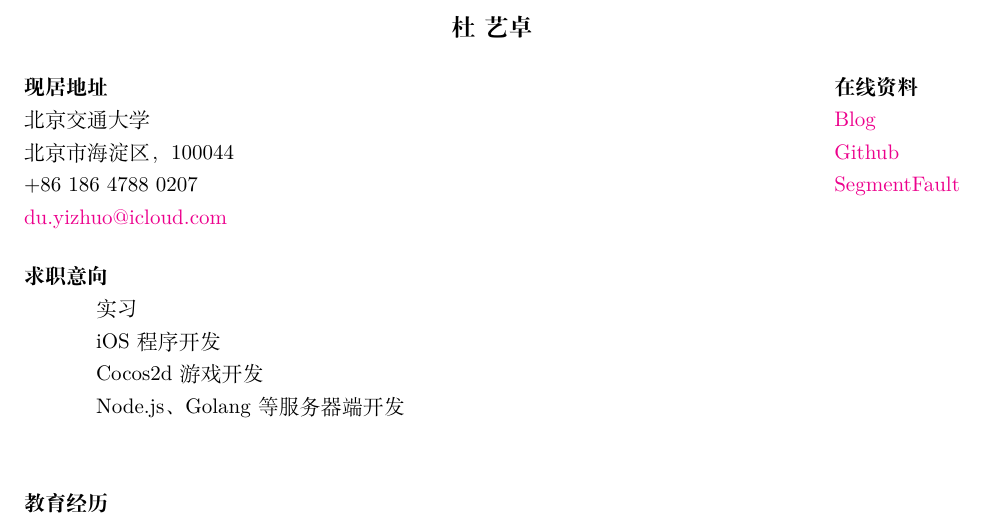
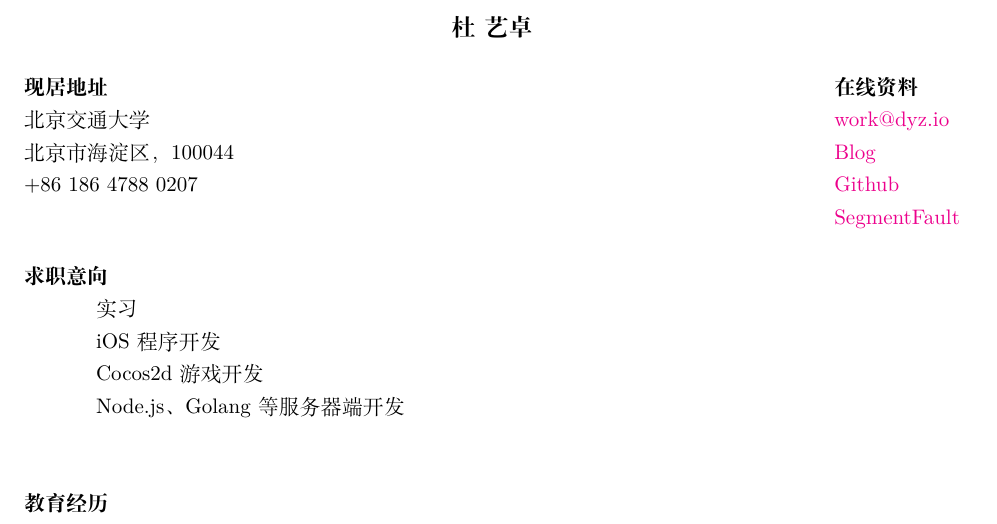
Before and after one commit to dyzdyz010/Resume, a LaTeX CV (resume.tex): part of page 1 of 3, cut so that both start at the same text. Compiled offline with XeLaTeX.

Commit message:
Update work email

```diff
--- a/resume.tex
+++ b/resume.tex
@@ -21,12 +21,12 @@
   \bf  现居地址\\
     北京交通大学\\
     北京市海淀区，100044\\
-    +86 186 4788 0207\\
-    \href{mailto:du.yizhuo@icloud.com}{du.yizhuo@icloud.com}
+    +86 186 4788 0207
 }
 
 \address{
   \bf 在线资料 \\
+    \href{mailto:work@dyz.io}                   {work@dyz.io} \\
     \href{http://blog.duyizhuo.com}             {Blog}  \\
     \href{https://github.com/dyzdyz010}         {Github} \\
     \href{http://segmentfault.com/u/dyzdyz010}  {SegmentFault}
```
Also changed, not shown: resume.pdf.
